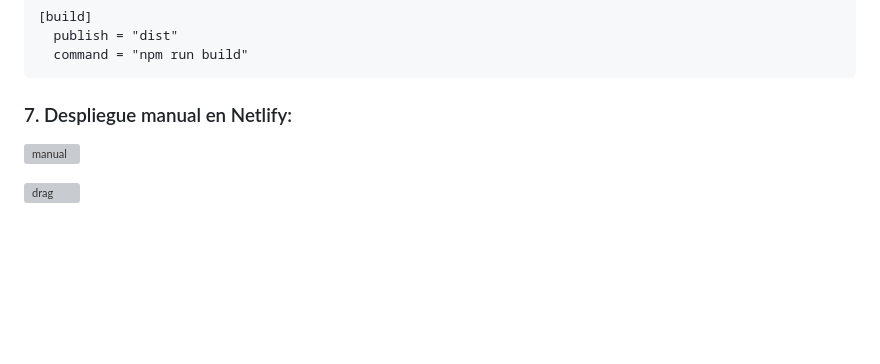
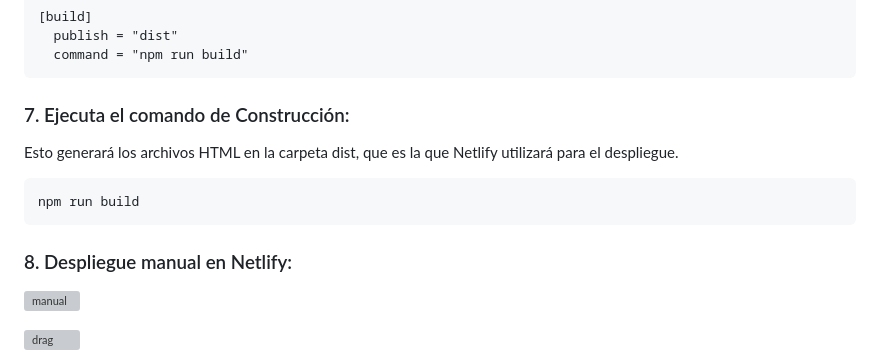
Before and after one commit to pedro-donoso/proyecto-rutas-node, a Markdown page: README.md, the part around the change. Drawn GitHub-style; blank space fills up the shorter version; grey boxes are pictures that could not be loaded.

````diff
--- a/README.md
+++ b/README.md
@@ -147,7 +147,14 @@ console.log('Build completed! HTML files are in the dist folder.');
   command = "npm run build"
 ```
 
-### 7. Despliegue manual en Netlify:
+### 7. Ejecuta el comando de Construcción:
+Esto generará los archivos HTML en la carpeta dist, que es la que Netlify utilizará para el despliegue.
+
+```
+npm run build
+```
+
+### 8. Despliegue manual en Netlify:
 
 ![manual](https://github.com/user-attachments/assets/2f3f1e20-368b-46a4-aebe-ed596cbfc71b)
 
````
